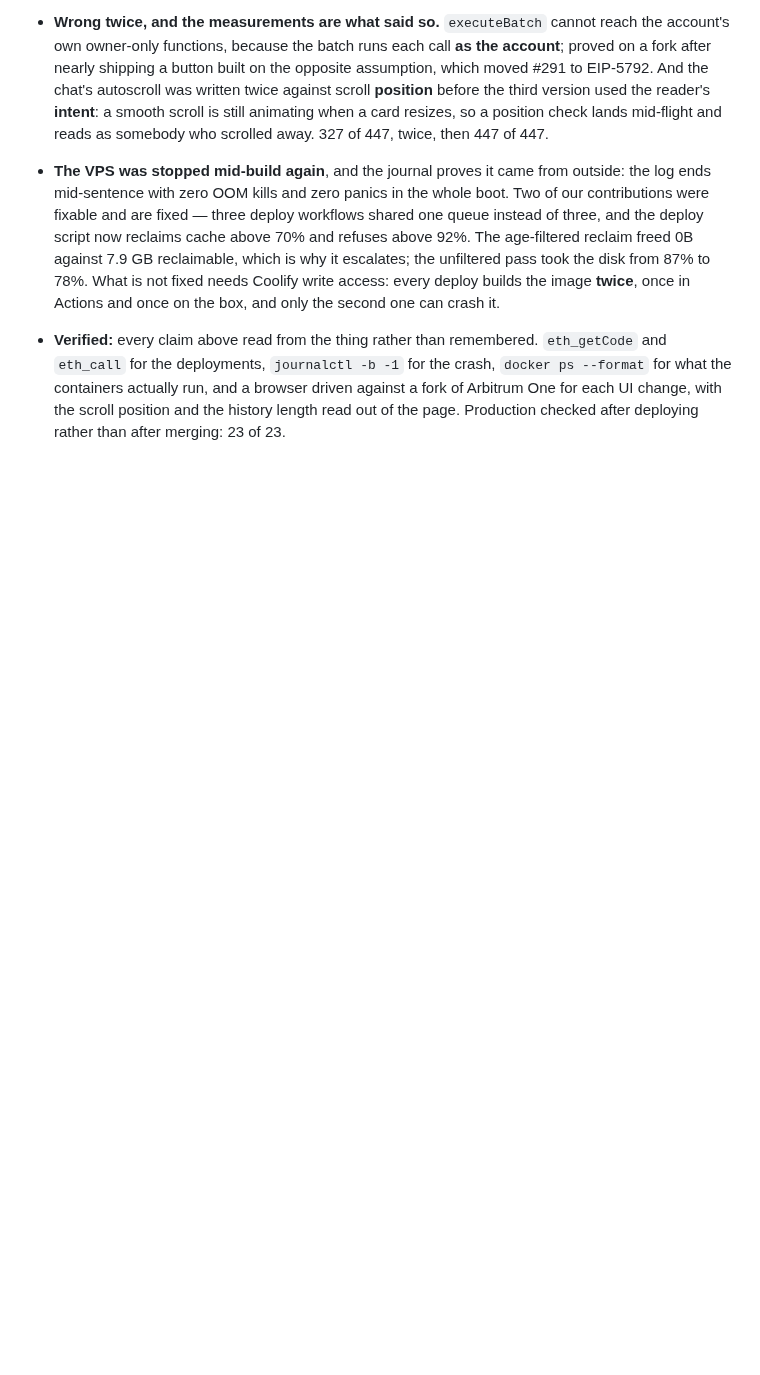
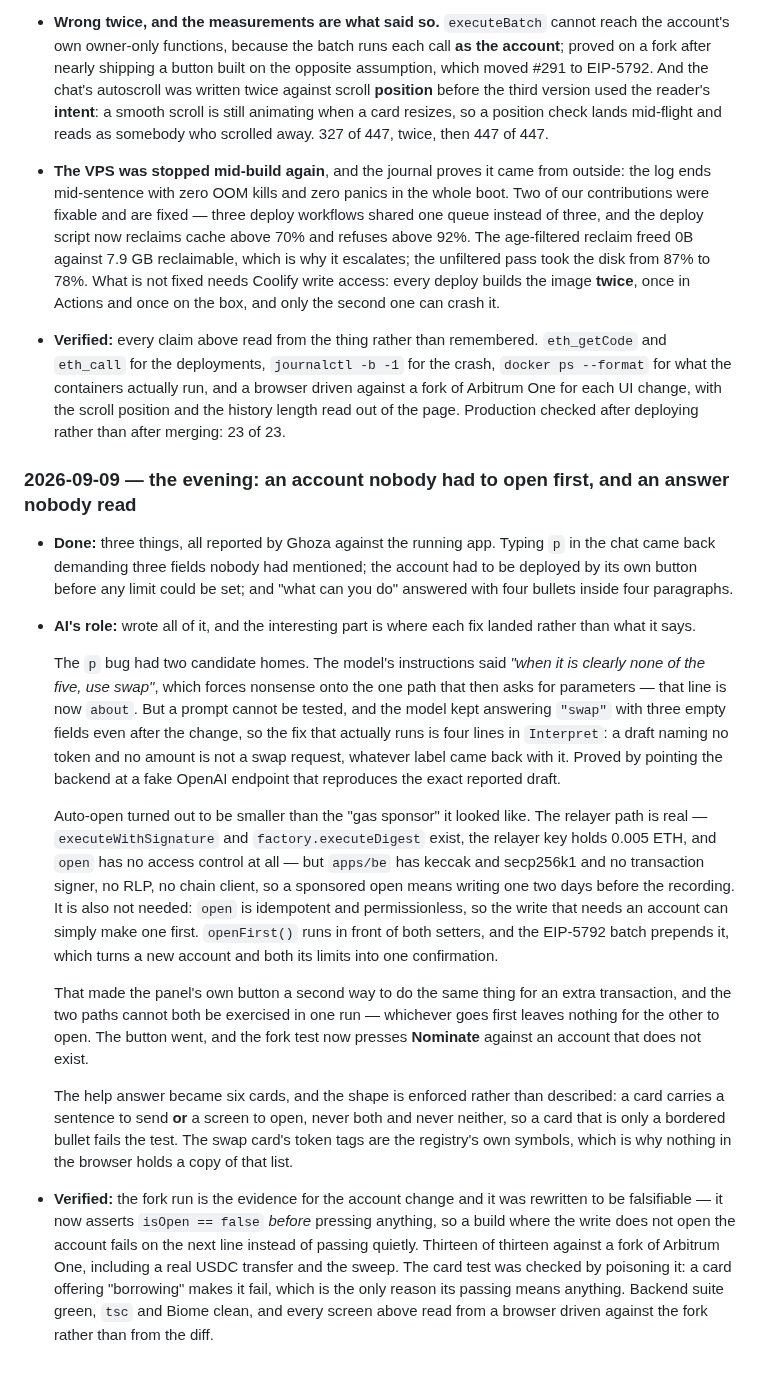
Before and after one commit to 0xHelico/helico, a Markdown page: AI-USAGE.md, the part around the change. GitHub-like rendering; blank space fills up the shorter version.

Commit message:
docs: record the evening's three fixes and how each was proved

```diff
--- a/AI-USAGE.md
+++ b/AI-USAGE.md
@@ -1330,6 +1330,51 @@ READMEs.
   change, with the scroll position and the history length read out of the page. Production checked
   after deploying rather than after merging: 23 of 23.
 
+### 2026-09-09 — the evening: an account nobody had to open first, and an answer nobody read
+
+- **Done:** three things, all reported by Ghoza against the running app. Typing `p` in the chat
+  came back demanding three fields nobody had mentioned; the account had to be deployed by its own
+  button before any limit could be set; and "what can you do" answered with four bullets inside
+  four paragraphs.
+
+- **AI's role:** wrote all of it, and the interesting part is where each fix landed rather than
+  what it says.
+
+  The `p` bug had two candidate homes. The model's instructions said *"when it is clearly none of
+  the five, use swap"*, which forces nonsense onto the one path that then asks for parameters —
+  that line is now `about`. But a prompt cannot be tested, and the model kept answering `"swap"`
+  with three empty fields even after the change, so the fix that actually runs is four lines in
+  `Interpret`: a draft naming no token and no amount is not a swap request, whatever label came
+  back with it. Proved by pointing the backend at a fake OpenAI endpoint that reproduces the exact
+  reported draft.
+
+  Auto-open turned out to be smaller than the "gas sponsor" it looked like. The relayer path is
+  real — `executeWithSignature` and `factory.executeDigest` exist, the relayer key holds 0.005 ETH,
+  and `open` has no access control at all — but `apps/be` has keccak and secp256k1 and no
+  transaction signer, no RLP, no chain client, so a sponsored open means writing one two days
+  before the recording. It is also not needed: `open` is idempotent and permissionless, so the
+  write that needs an account can simply make one first. `openFirst()` runs in front of both
+  setters, and the EIP-5792 batch prepends it, which turns a new account and both its limits into
+  one confirmation.
+
+  That made the panel's own button a second way to do the same thing for an extra transaction, and
+  the two paths cannot both be exercised in one run — whichever goes first leaves nothing for the
+  other to open. The button went, and the fork test now presses **Nominate** against an account
+  that does not exist.
+
+  The help answer became six cards, and the shape is enforced rather than described: a card
+  carries a sentence to send **or** a screen to open, never both and never neither, so a card that
+  is only a bordered bullet fails the test. The swap card's token tags are the registry's own
+  symbols, which is why nothing in the browser holds a copy of that list.
+
+- **Verified:** the fork run is the evidence for the account change and it was rewritten to be
+  falsifiable — it now asserts `isOpen == false` *before* pressing anything, so a build where the
+  write does not open the account fails on the next line instead of passing quietly. Thirteen of
+  thirteen against a fork of Arbitrum One, including a real USDC transfer and the sweep. The card
+  test was checked by poisoning it: a card offering "borrowing" makes it fail, which is the only
+  reason its passing means anything. Backend suite green, `tsc` and Biome clean, and every screen
+  above read from a browser driven against the fork rather than from the diff.
+
 <!--
 Template for the next entry:
 
```
